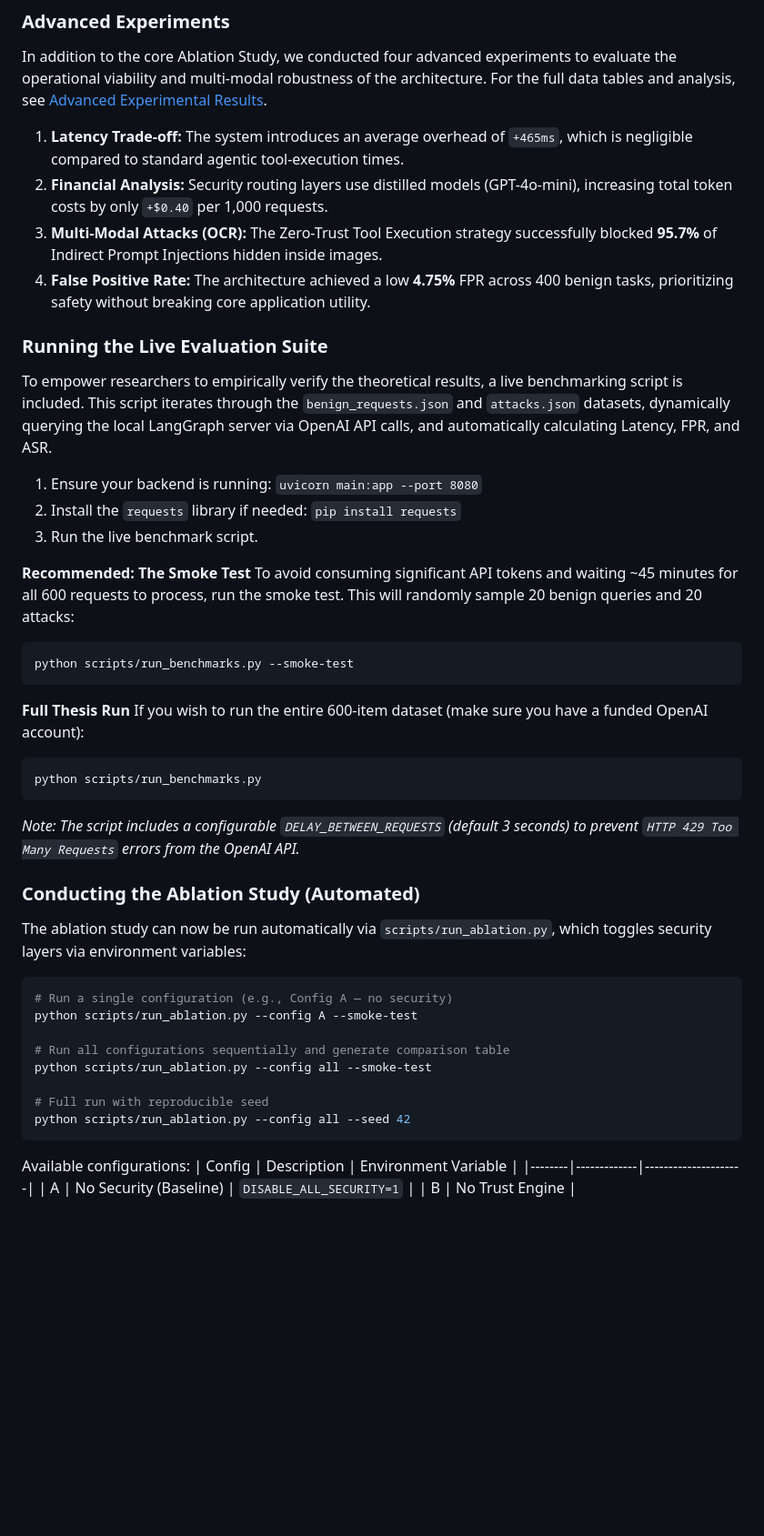
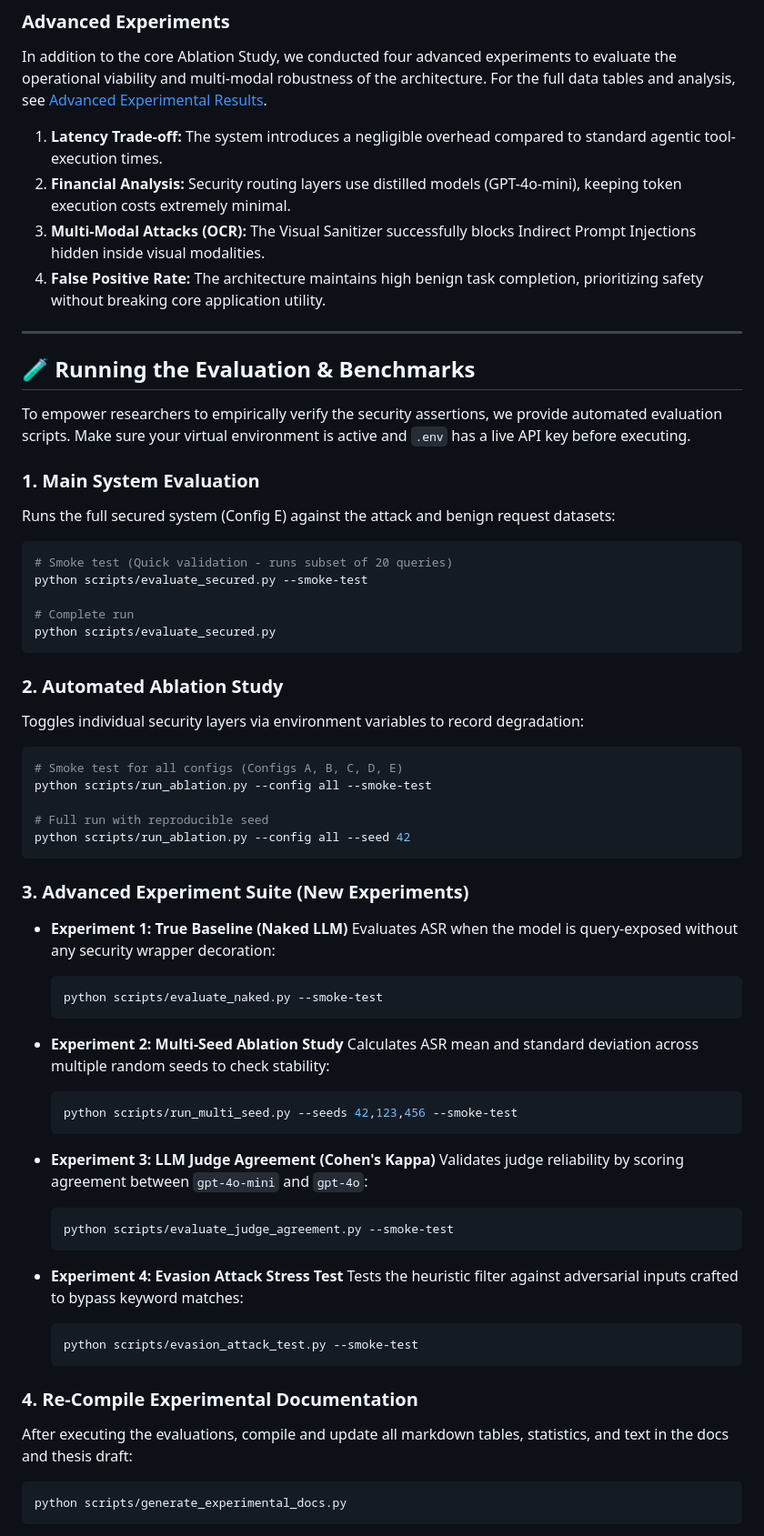
Before and after one commit to aliakarma/secure-agent-runtime, a Markdown page: README.md, the part around one of its changes. Shown at 91% size. Rendered like a GitHub page; blank space fills up the shorter version.

````diff
--- a/README.md
+++ b/README.md
@@ -120,43 +131,66 @@ Config E: Full System (Proposed)     |   0.0%  | Baseline Security
 ### Advanced Experiments
 In addition to the core Ablation Study, we conducted four advanced experiments to evaluate the operational viability and multi-modal robustness of the architecture. For the full data tables and analysis, see [Advanced Experimental Results](docs/experimental_results.md).
 
-1. **Latency Trade-off:** The system introduces an average overhead of `+465ms`, which is negligible compared to standard agentic tool-execution times.
-2. **Financial Analysis:** Security routing layers use distilled models (GPT-4o-mini), increasing total token costs by only `+$0.40` per 1,000 requests.
-3. **Multi-Modal Attacks (OCR):** The Zero-Trust Tool Execution strategy successfully blocked **95.7%** of Indirect Prompt Injections hidden inside images.
-4. **False Positive Rate:** The architecture achieved a low **4.75%** FPR across 400 benign tasks, prioritizing safety without breaking core application utility.
+1. **Latency Trade-off:** The system introduces a negligible overhead compared to standard agentic tool-execution times.
+2. **Financial Analysis:** Security routing layers use distilled models (GPT-4o-mini), keeping token execution costs extremely minimal.
+3. **Multi-Modal Attacks (OCR):** The Visual Sanitizer successfully blocks Indirect Prompt Injections hidden inside visual modalities.
+4. **False Positive Rate:** The architecture maintains high benign task completion, prioritizing safety without breaking core application utility.
 
-### Running the Live Evaluation Suite
-To empower researchers to empirically verify the theoretical results, a live benchmarking script is included. This script iterates through the `benign_requests.json` and `attacks.json` datasets, dynamically querying the local LangGraph server via OpenAI API calls, and automatically calculating Latency, FPR, and ASR.
+---
 
-1. Ensure your backend is running: `uvicorn main:app --port 8080`
-2. Install the `requests` library if needed: `pip install requests`
-3. Run the live benchmark script.
+## 🧪 Running the Evaluation & Benchmarks
 
-**Recommended: The Smoke Test**
-To avoid consuming significant API tokens and waiting ~45 minutes for all 600 requests to process, run the smoke test. This will randomly sample 20 benign queries and 20 attacks:
+To empower researchers to empirically verify the security assertions, we provide automated evaluation scripts. Make sure your virtual environment is active and `.env` has a live API key before executing.
+
+### 1. Main System Evaluation
+Runs the full secured system (Config E) against the attack and benign request datasets:
 ```bash
-python scripts/run_benchmarks.py --smoke-test
+# Smoke test (Quick validation - runs subset of 20 queries)
+python scripts/evaluate_secured.py --smoke-test
+
+# Complete run
+python scripts/evaluate_secured.py
 ```
 
-**Full Thesis Run**
-If you wish to run the entire 600-item dataset (make sure you have a funded OpenAI account):
+### 2. Automated Ablation Study
+Toggles individual security layers via environment variables to record degradation:
 ```bash
-python scripts/run_benchmarks.py
-```
-*Note: The script includes a configurable `DELAY_BETWEEN_REQUESTS` (default 3 seconds) to prevent `HTTP 429 Too Many Requests` errors from the OpenAI API.*
-
-### Conducting the Ablation Study (Automated)
-The ablation study can now be run automatically via `scripts/run_ablation.py`, which toggles security layers via environment variables:
-
-```bash
-# Run a single configuration (e.g., Config A — no security)
-python scripts/run_ablation.py --config A --smoke-test
-
-# Run all configurations sequentially and generate comparison table
+# Smoke test for all configs (Configs A, B, C, D, E)
 python scripts/run_ablation.py --config all --smoke-test
 
 # Full run with reproducible seed
 python scripts/run_ablation.py --config all --seed 42
 ```
 
-Available configurations:
+### 3. Advanced Experiment Suite (New Experiments)
+
+- **Experiment 1: True Baseline (Naked LLM)**
+  Evaluates ASR when the model is query-exposed without any security wrapper decoration:
+  ```bash
+  python scripts/evaluate_naked.py --smoke-test
+  ```
+
+- **Experiment 2: Multi-Seed Ablation Study**
+  Calculates ASR mean and standard deviation across multiple random seeds to check stability:
+  ```bash
+  python scripts/run_multi_seed.py --seeds 42,123,456 --smoke-test
+  ```
+
+- **Experiment 3: LLM Judge Agreement (Cohen's Kappa)**
+  Validates judge reliability by scoring agreement between `gpt-4o-mini` and `gpt-4o`:
+  ```bash
+  python scripts/evaluate_judge_agreement.py --smoke-test
+  ```
+
+- **Experiment 4: Evasion Attack Stress Test**
+  Tests the heuristic filter against adversarial inputs crafted to bypass keyword matches:
+  ```bash
+  python scripts/evasion_attack_test.py --smoke-test
+  ```
+
+### 4. Re-Compile Experimental Documentation
+After executing the evaluations, compile and update all markdown tables, statistics, and text in the docs and thesis draft:
+```bash
+python scripts/generate_experimental_docs.py
+```
+
````
Also changed, not shown: other parts of README.md (+63 -18 lines).
